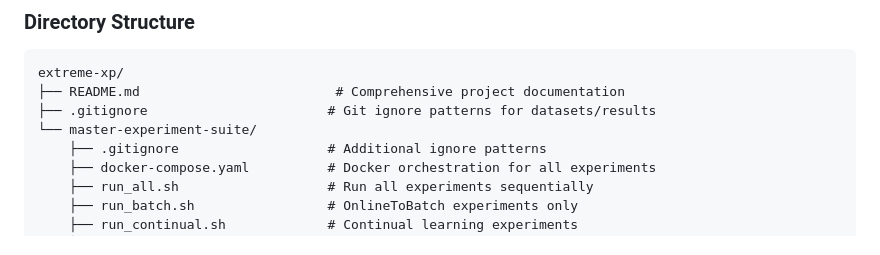
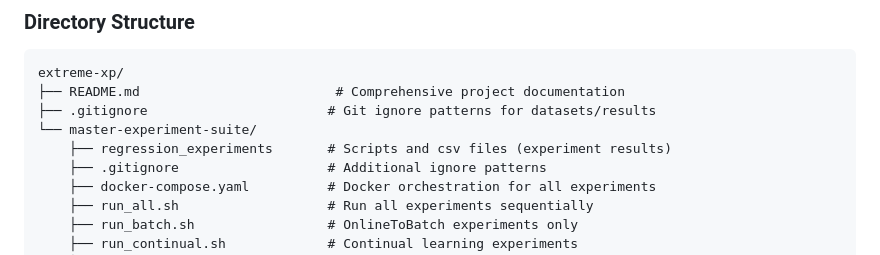
Before and after one commit to w-jamil/extreme-xp, a Markdown page: README.md, the part around the change. Rendered like a GitHub page.

Commit message:
Added regression experiments

```diff
--- a/README.md
+++ b/README.md
@@ -73,6 +73,7 @@ extreme-xp/
 ├── README.md                         # Comprehensive project documentation
 ├── .gitignore                       # Git ignore patterns for datasets/results
 └── master-experiment-suite/
+    ├── regression_experiments       # Scripts and csv files (experiment results)
     ├── .gitignore                   # Additional ignore patterns
     ├── docker-compose.yaml          # Docker orchestration for all experiments
     ├── run_all.sh                   # Run all experiments sequentially
```
